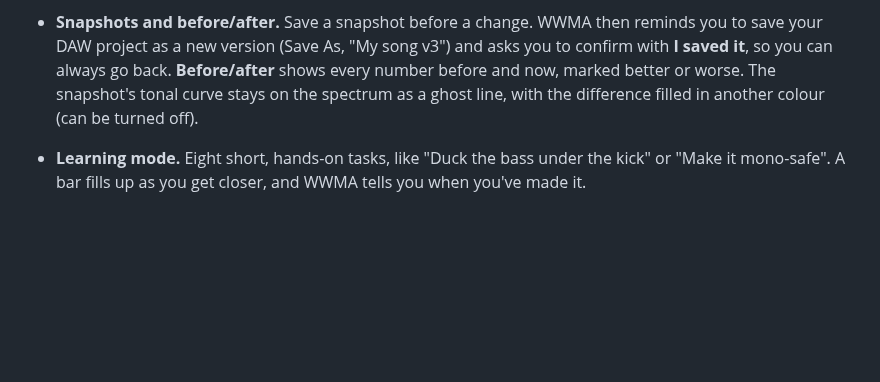
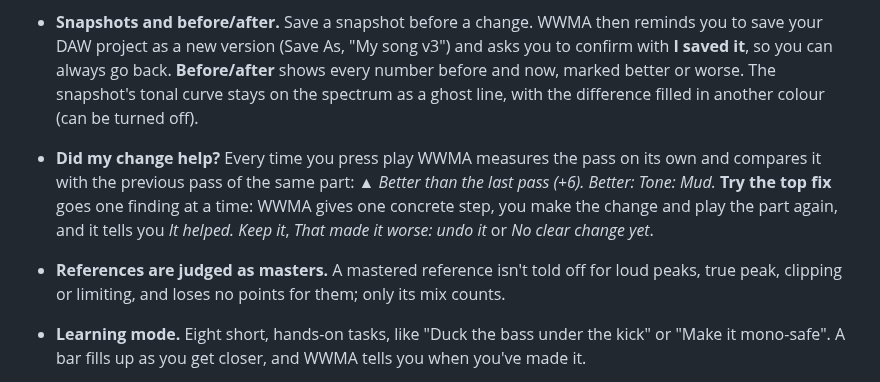
Before and after one commit to salleq/washable-and-withstanding-mixing-aid, a Markdown page: README.md, the part around the change. Drawn GitHub-style; blank space fills up the shorter version.

```diff
--- a/README.md
+++ b/README.md
@@ -25,6 +25,8 @@ Put it last on your master bus (or on a single kick, bass or kick + bass track,
 - **Translation.** An estimate of how well the mix holds up on a phone, in a car, on headphones and in a club.
 - **Mono check.** Warns when the bass or a wide synth gets quieter when the mix is summed to mono (club systems, phones and many Bluetooth speakers are mono).
 - **Snapshots and before/after.** Save a snapshot before a change. WWMA then reminds you to save your DAW project as a new version (Save As, "My song v3") and asks you to confirm with **I saved it**, so you can always go back. **Before/after** shows every number before and now, marked better or worse. The snapshot's tonal curve stays on the spectrum as a ghost line, with the difference filled in another colour (can be turned off).
+- **Did my change help?** Every time you press play WWMA measures the pass on its own and compares it with the previous pass of the same part: *▲ Better than the last pass (+6). Better: Tone: Mud.* **Try the top fix** goes one finding at a time: WWMA gives one concrete step, you make the change and play the part again, and it tells you *It helped. Keep it*, *That made it worse: undo it* or *No clear change yet*.
+- **References are judged as masters.** A mastered reference isn't told off for loud peaks, true peak, clipping or limiting, and loses no points for them; only its mix counts.
 - **Learning mode.** Eight short, hands-on tasks, like "Duck the bass under the kick" or "Make it mono-safe". A bar fills up as you get closer, and WWMA tells you when you've made it.
 - **Mix report.** Save a Markdown report (with a JSON copy) of the score, the findings, every number and your snapshots. A later report in the same folder shows what got better or worse since the previous one. See the [example](docs/example-report.md).
 - **Reference tracks.** Drag up to two tracks (WAV, AIFF, FLAC, MP3, OGG; macOS and Windows also read M4A) onto the window. Each one is analysed once in the background. You then see:
```
Also changed, not shown: docs/MANUAL.md (+21 -1 lines), docs/OPAS.md (+22 -0 lines), docs/images/wwma-try-fix-fi.png (added), docs/images/wwma-try-fix.png (added), 12 other files.
